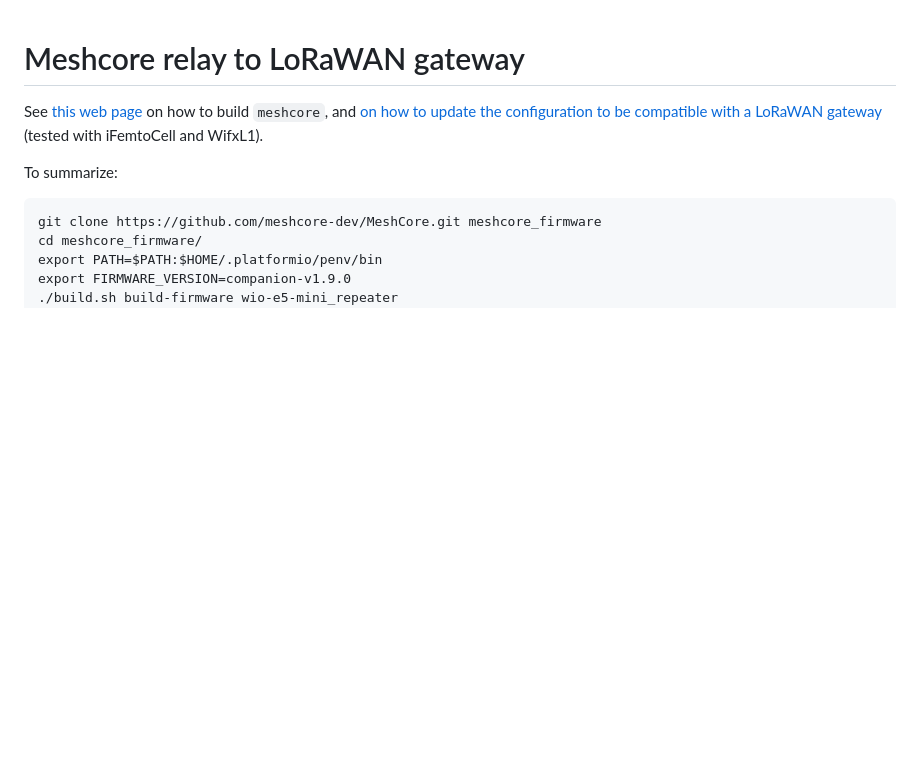
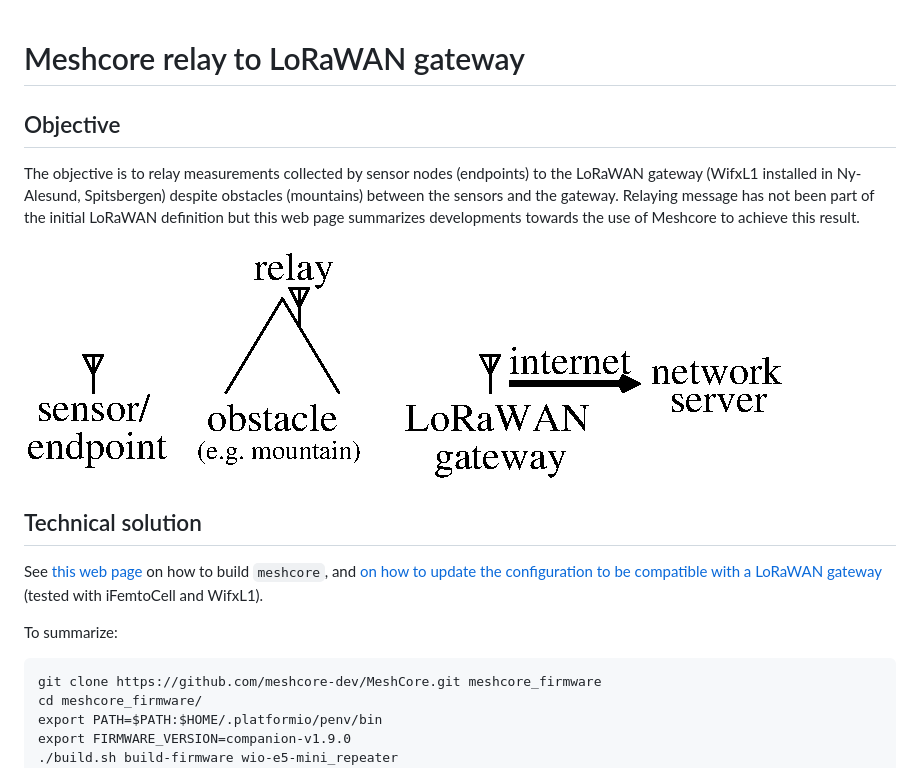
Before and after one commit to jmfriedt/RIOT_NyAlesund, a Markdown page: 2604_meshcore/README.md, the part around the change. Drawn GitHub-style; pictures changed too: 2604_meshcore/objective.png (added); blank space fills up the shorter version.

Commit message:
objectives

```diff
--- a/2604_meshcore/README.md
+++ b/2604_meshcore/README.md
@@ -1,4 +1,16 @@
 # Meshcore relay to LoRaWAN gateway
+
+## Objective
+
+The objective is to relay measurements collected by sensor nodes (endpoints)
+to the LoRaWAN gateway (WifxL1 installed in Ny-Alesund, Spitsbergen) despite
+obstacles (mountains) between the sensors and the gateway. Relaying message
+has not been part of the initial LoRaWAN definition but this web page summarizes
+developments towards the use of Meshcore to achieve this result.
+
+<img src="objective.png">
+
+## Technical solution
 
 See <a href="https://gricad-gitlab.univ-grenoble-alpes.fr/meshtastic/meshcore/-/blob/main/build.md">
 this web page</a> on how to build ``meshcore``, and <a href="https://gricad-gitlab.univ-grenoble-alpes.fr/meshtastic/meshcore/-/blob/main/settings.lorawan.md">
```
